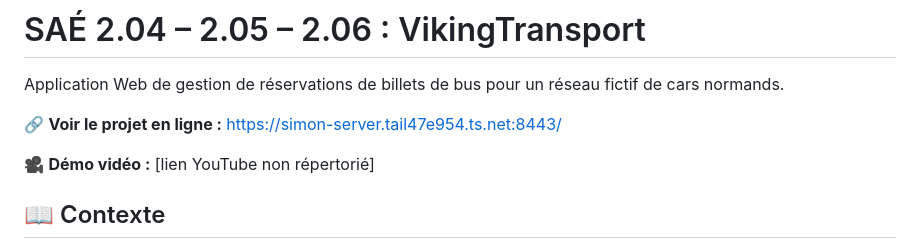
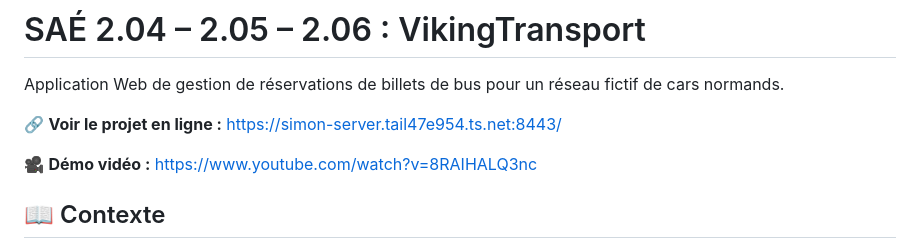
Before and after one commit to SimCLEMENT/ViKingTransport, a Markdown page: README.md, the part around the change. Drawn GitHub-style.

Commit message:
Update demo video link in README

```diff
--- a/README.md
+++ b/README.md
@@ -4,7 +4,7 @@ Application Web de gestion de réservations de billets de bus pour un réseau fi
 
 🔗 **Voir le projet en ligne :** https://simon-server.tail47e954.ts.net:8443/
 
-🎥 **Démo vidéo :** [lien YouTube non répertorié]
+🎥 **Démo vidéo :** https://www.youtube.com/watch?v=8RAIHALQ3nc
 
 ## 📖 Contexte
 
```
